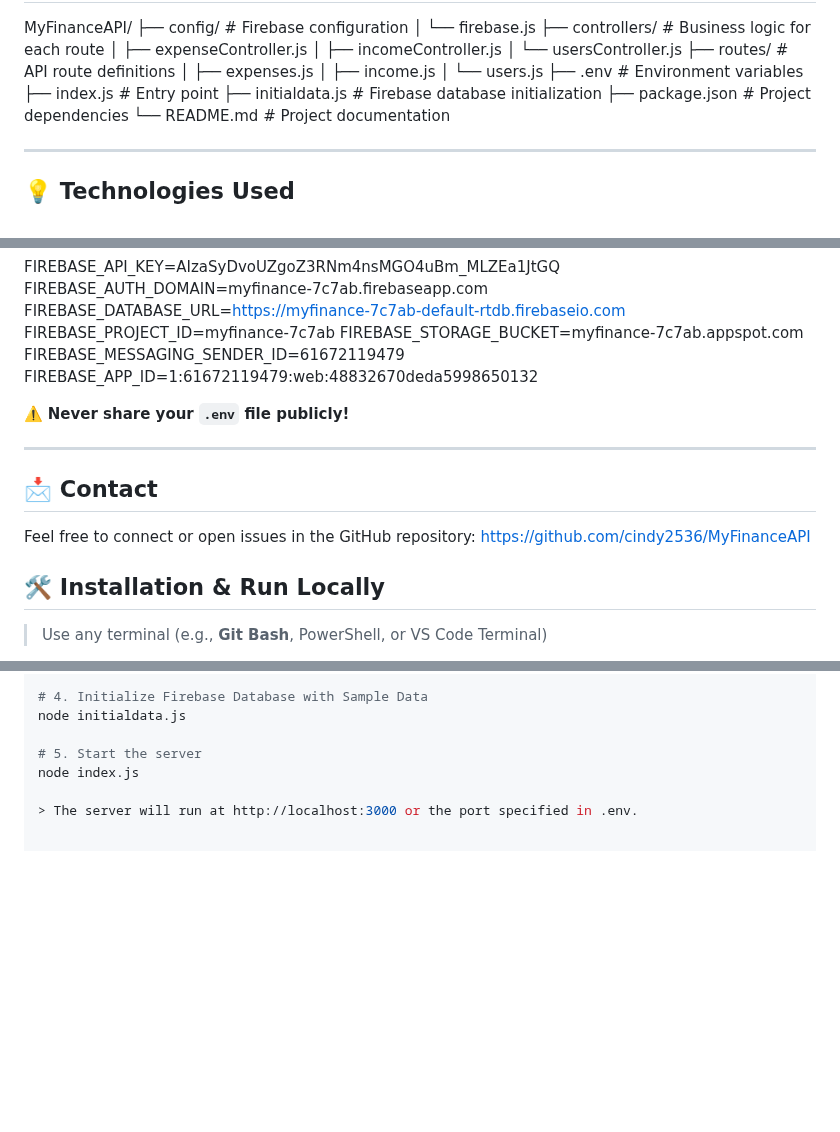
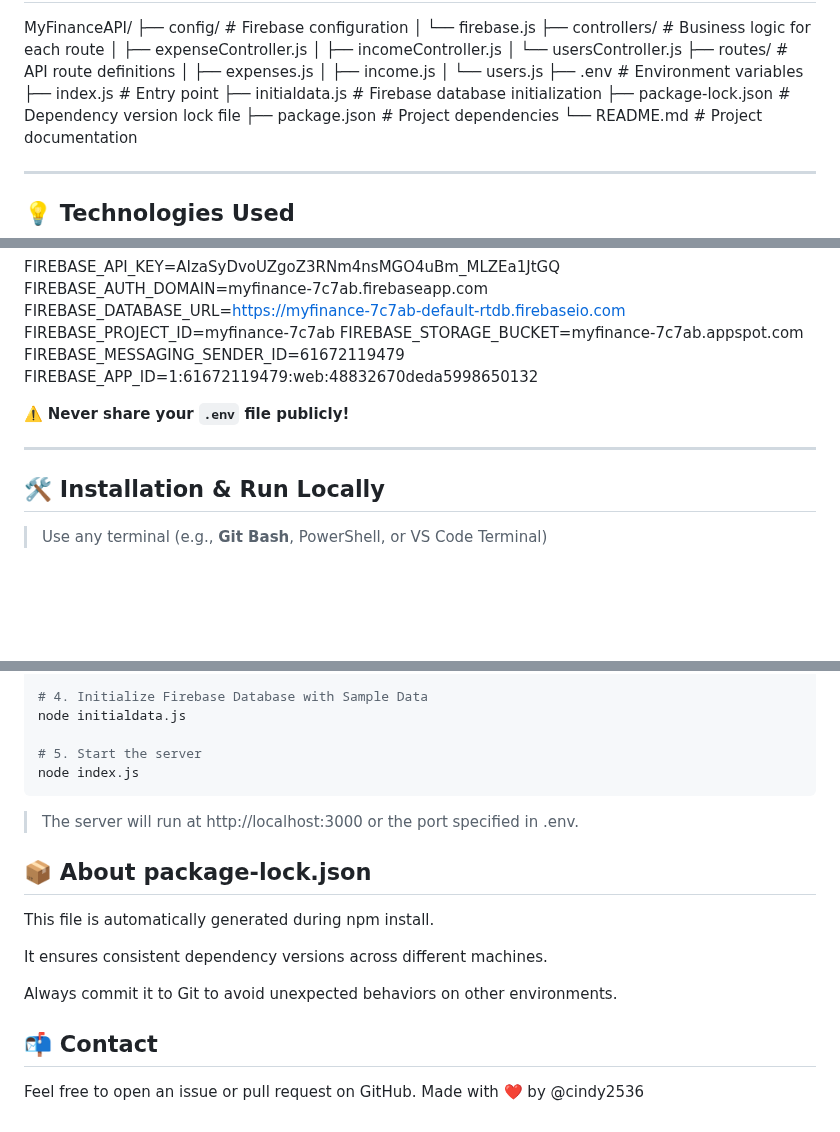
Before and after one commit to cindy2536/MyFinanceAPI, a Markdown page: README.md, 3 parts joined by grey strips. GitHub-like rendering; blank space fills up the shorter version.

Commit message:
update0727

````diff
--- a/README.md
+++ b/README.md
@@ -24,6 +24,7 @@ MyFinanceAPI/
 ├── .env # Environment variables
 ├── index.js # Entry point
 ├── initialdata.js # Firebase database initialization
+├── package-lock.json # Dependency version lock file
 ├── package.json # Project dependencies
 └── README.md # Project documentation
 
@@ -169,11 +170,6 @@ FIREBASE_APP_ID=1:61672119479:web:48832670deda5998650132
 
 ---
 
-## 📩 Contact
-Feel free to connect or open issues in the GitHub repository:
-https://github.com/cindy2536/MyFinanceAPI
-
-
 ## 🛠️ Installation & Run Locally
 
 > Use any terminal (e.g., **Git Bash**, PowerShell, or VS Code Terminal)
@@ -193,5 +189,17 @@ node initialdata.js
 
 # 5. Start the server
 node index.js
+```
+> The server will run at http://localhost:3000 or the port specified in .env.
 
-> The server will run at http://localhost:3000 or the port specified in .env.
+
+## 📦 About package-lock.json
+This file is automatically generated during npm install.
+
+It ensures consistent dependency versions across different machines.
+
+Always commit it to Git to avoid unexpected behaviors on other environments.
+
+## 📬 Contact
+Feel free to open an issue or pull request on GitHub.
+Made with ❤️ by @cindy2536
````
